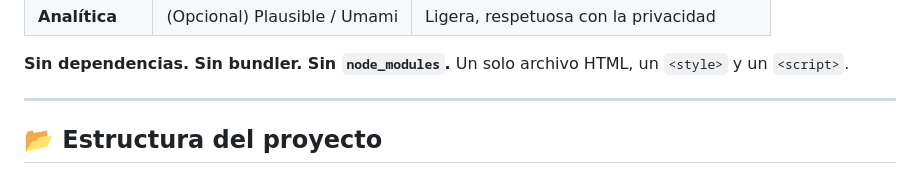
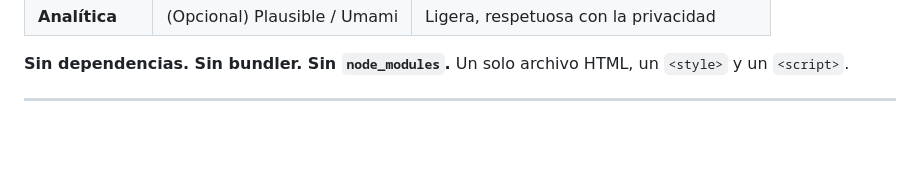
Before and after one commit to pintolj/PORTAFOLIO, a Markdown page: README.md, the part around the change. GitHub-like rendering; blank space fills up the shorter version.

```diff
--- a/README.md
+++ b/README.md
@@ -87,5 +87,3 @@ El resultado es una página que carga en menos de un segundo, obtiene **100/100
 **Sin dependencias. Sin bundler. Sin `node_modules`.** Un solo archivo HTML, un `<style>` y un `<script>`.
 
 ---
-
-## 📂 Estructura del proyecto
```
